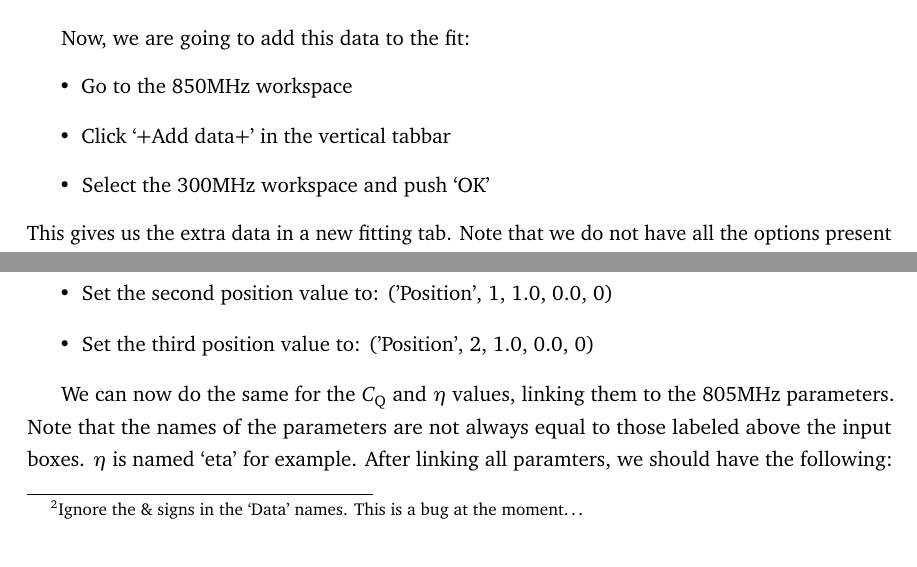
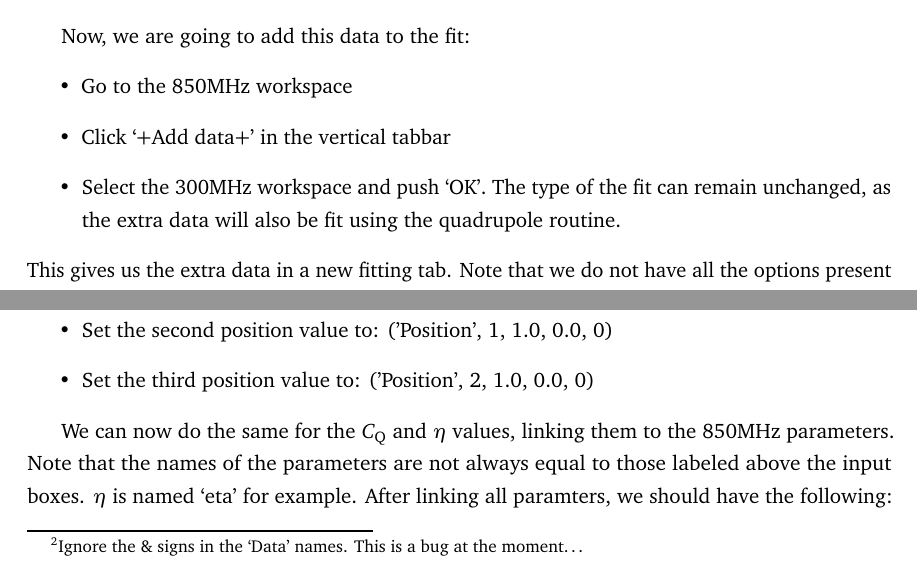
Before and after one commit to smeerten/ssnake_tutorials, a LaTeX document (MultiFitQuadrupole/src/MultiFitQuadrupole.tex): two parts of pages 6 and 8 of 12, joined at a grey line, cut so that both start at the same text. Compiled offline with pdfLaTeX.

Commit message:
MultiFitQuadrupole: some text changes

```diff
--- a/MultiFitQuadrupole/src/MultiFitQuadrupole.tex
+++ b/MultiFitQuadrupole/src/MultiFitQuadrupole.tex
@@ -168,7 +168,7 @@ Now, we are going to add this data to the fit:
 \begin{itemize}
   \item Go to the 850MHz workspace
   \item Click `+Add data+' in the vertical tabbar
-  \item Select the 300MHz workspace and push `OK'
+  \item Select the 300MHz workspace and push `OK'. The type of the fit can remain unchanged, as the extra data will also be fit using the quadrupole routine.
 \end{itemize}
 This gives us the extra data in a new fitting tab. Note that we do not have all the options present
 in the left hand side of the parameters. These are only available in the master fit tab (i.e. the
@@ -224,7 +224,7 @@ data:
   \item Set the third position value to: ('Position', 2, 1.0, 0.0, 0)
 \end{itemize}
 
-We can now do the same for the $C_\text{Q}$ and $\eta$ values, linking them to the 805MHz
+We can now do the same for the $C_\text{Q}$ and $\eta$ values, linking them to the 850MHz
 parameters. Note that the names of the parameters are not always equal to those labeled above the
 input boxes. $\eta$ is named `eta' for example. After linking all paramters, we should have the
 following:
```
Also changed, not shown: MultiFitQuadrupole/MultiFitQuadrupole.pdf.
